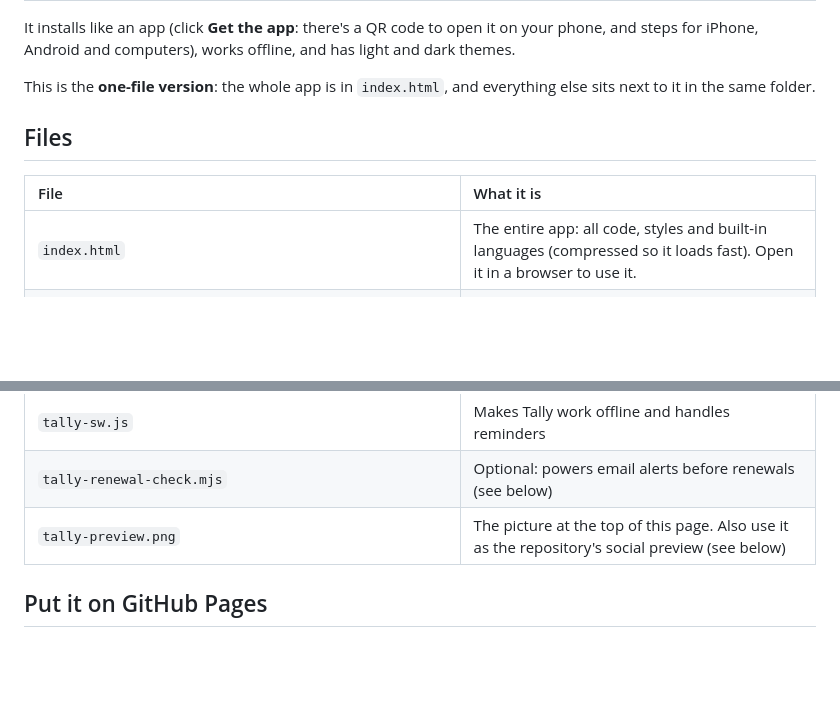
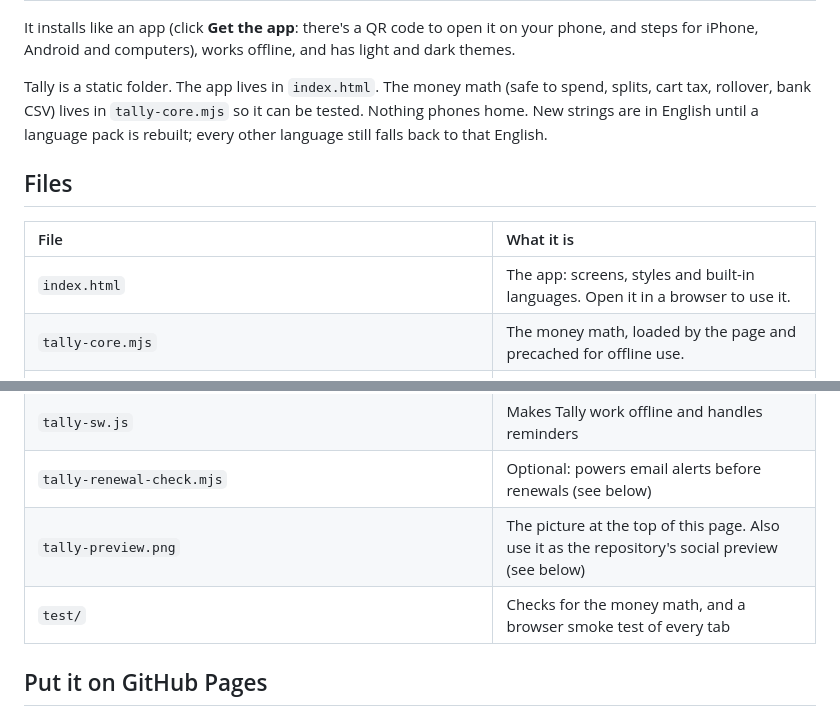
Before and after one commit to finpathdev/Tally, a Markdown page: README.md, 2 parts joined by grey strips. GitHub-like rendering; blank space fills up the shorter version.

```diff
--- a/README.md
+++ b/README.md
@@ -26,19 +28,21 @@ A local-first money dashboard. No account, no server, no tracking: your data sta
 
 It installs like an app (click **Get the app**: there's a QR code to open it on your phone, and steps for iPhone, Android and computers), works offline, and has light and dark themes.
 
-This is the **one-file version**: the whole app is in `index.html`, and everything else sits next to it in the same folder.
+Tally is a static folder. The app lives in `index.html`. The money math (safe to spend, splits, cart tax, rollover, bank CSV) lives in `tally-core.mjs` so it can be tested. Nothing phones home. New strings are in English until a language pack is rebuilt; every other language still falls back to that English.
 
 ## Files
 
 | File | What it is |
 | :-- | :-- |
-| `index.html` | The entire app: all code, styles and built-in languages (compressed so it loads fast). Open it in a browser to use it. |
+| `index.html` | The app: screens, styles and built-in languages. Open it in a browser to use it. |
+| `tally-core.mjs` | The money math, loaded by the page and precached for offline use. |
 | `tally-icon.svg`, `tally-icon-192.png`, `tally-icon-512.png`, `tally-icon-maskable-512.png`, `tally-apple-touch-icon.png` | The logo in the sizes browsers and phones need |
 | `tally-gloock.woff2`, `tally-hanken-grotesk.woff2`, `tally-martian-mono.woff2` | The three fonts |
 | `tally-manifest.webmanifest` | Lets people install Tally as an app |
 | `tally-sw.js` | Makes Tally work offline and handles reminders |
 | `tally-renewal-check.mjs` | Optional: powers email alerts before renewals (see below) |
 | `tally-preview.png` | The picture at the top of this page. Also use it as the repository's social preview (see below) |
+| `test/` | Checks for the money math, and a browser smoke test of every tab |
 
 ## Put it on GitHub Pages
 
```
Also changed, not shown: other parts of README.md (+18 -4 lines), tally-preview.png, 9 other files.
